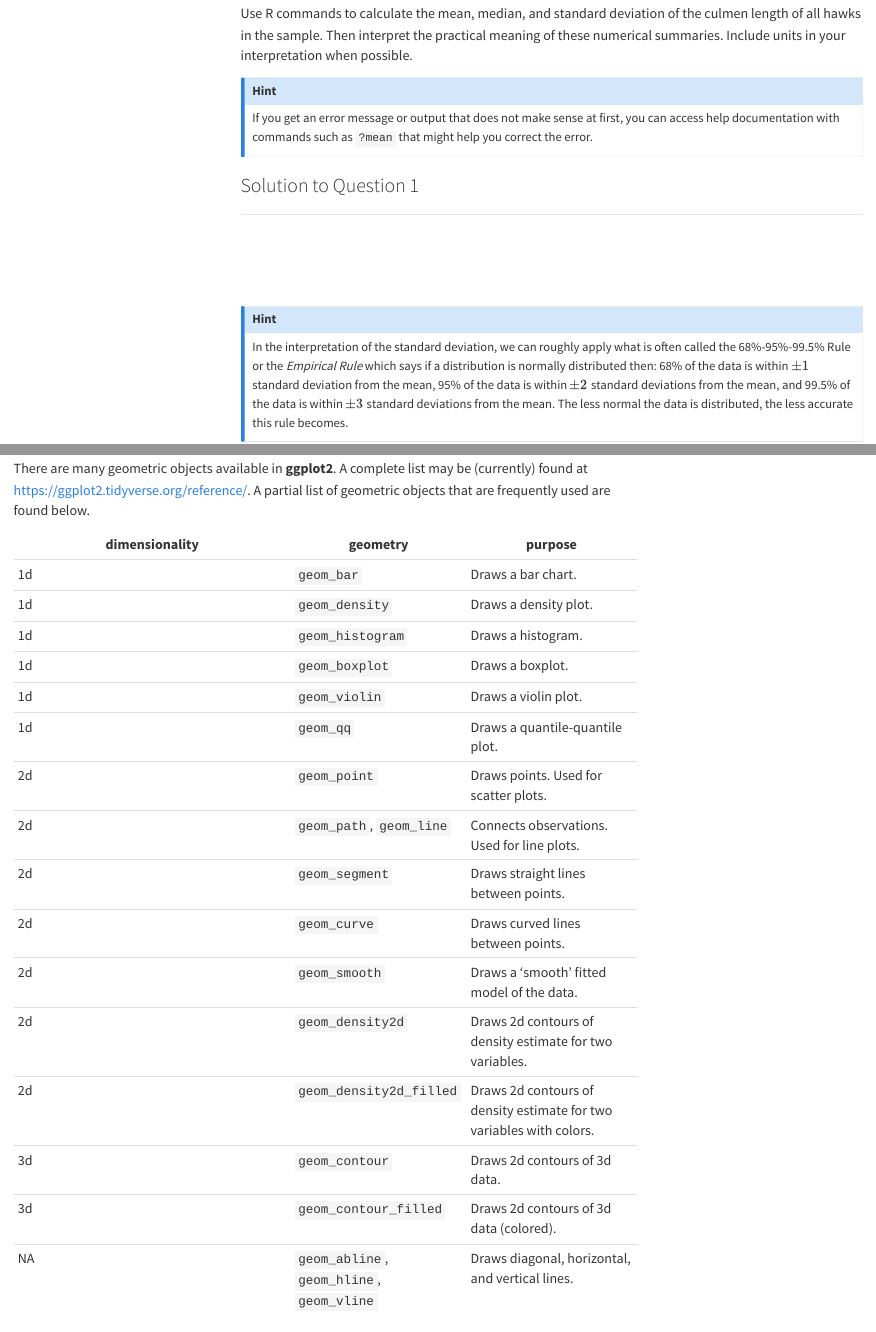
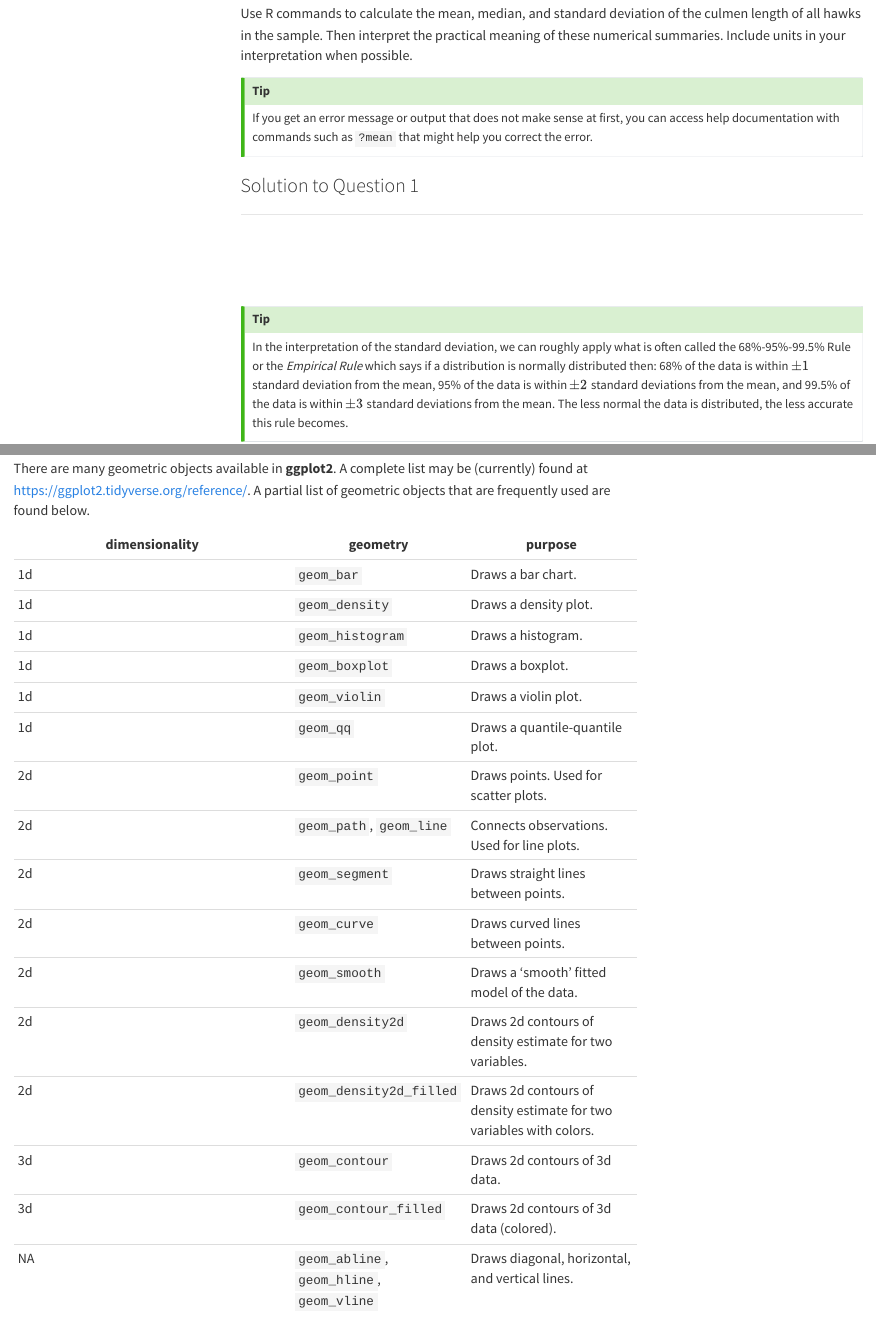
Before and after one commit to aspiegler/Applied-Regression, a Quarto document (Chap1/04-Data-Visualization.qmd): the page in a window 1100 px wide, from 3780 px down, and a second part further down, joined at a grey line. Rendered offline with R 4.5, knitr and Pandoc in place of Quarto, with nearby package versions; the code chunks are not run, so their results and figures are left out; menus at the side of the page are left out; long lines of code are wrapped.

Commit message:
fixing tip callouts

```diff
--- a/Chap1/04-Data-Visualization.qmd
+++ b/Chap1/04-Data-Visualization.qmd
@@ -206,7 +206,7 @@ Numerical exploration of a set of quantitative (`numeric`) values usually focuse
 
 Use R commands to calculate the mean, median, and standard deviation of the culmen length of all hawks in the sample. Then interpret the practical meaning of these numerical summaries. Include units in your interpretation when possible.
 
-::: {.callout-hint}
+::: {.callout-tip}
 If you get an error message or output that does not make sense at first, you can access help documentation with commands such as `?mean` that might help you correct the error.
 :::
 
@@ -219,7 +219,7 @@ If you get an error message or output that does not make sense at first, you can
 <br>
 <br>
 
-::: {.callout-hint}
+::: {.callout-tip}
 In the interpretation of the standard deviation, we can roughly apply what is often called the 68%-95%-99.5% Rule or the *Empirical Rule* which says if a distribution is normally distributed then: 68% of the data is within $\pm 1$ standard deviation from the mean, 95% of the data is within $\pm 2$ standard deviations from the mean, and 99.5% of the data is within $\pm 3$ standard deviations from the mean. The less normal the data is distributed, the less accurate this rule becomes.
 :::
 
```
Also changed, not shown: 1 other file.
